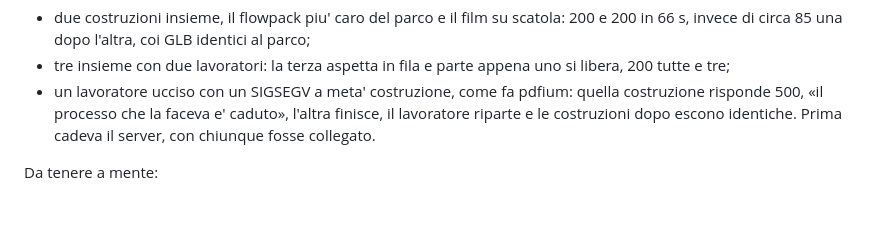
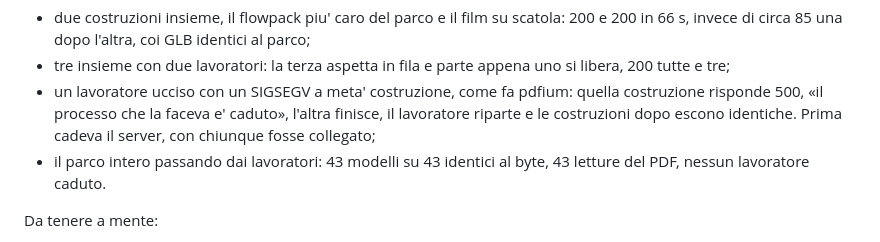
Before and after one commit to iccio84/pack3d-studio, a Markdown page: regole/servizio.md, the part around the change. GitHub-like rendering; blank space fills up the shorter version.

Commit message:
Lavoratori: il parco intero passa da loro, 43 su 43 identici
Co-Authored-By: Claude Opus 5.5 <noreply@anthropic.com>
Claude-Session: https://claude.ai/code/session_01SF9iFTsZA1hKBbMAc4azh7

```diff
--- a/regole/servizio.md
+++ b/regole/servizio.md
@@ -126,7 +126,9 @@ Provato in locale, coi PDF del parco:
 - un lavoratore ucciso con un SIGSEGV a meta' costruzione, come fa pdfium:
   quella costruzione risponde 500, «il processo che la faceva e' caduto»,
   l'altra finisce, il lavoratore riparte e le costruzioni dopo escono
-  identiche. Prima cadeva il server, con chiunque fosse collegato.
+  identiche. Prima cadeva il server, con chiunque fosse collegato;
+- il parco intero passando dai lavoratori: 43 modelli su 43 identici al
+  byte, 43 letture del PDF, nessun lavoratore caduto.
 
 Da tenere a mente:
 
```
